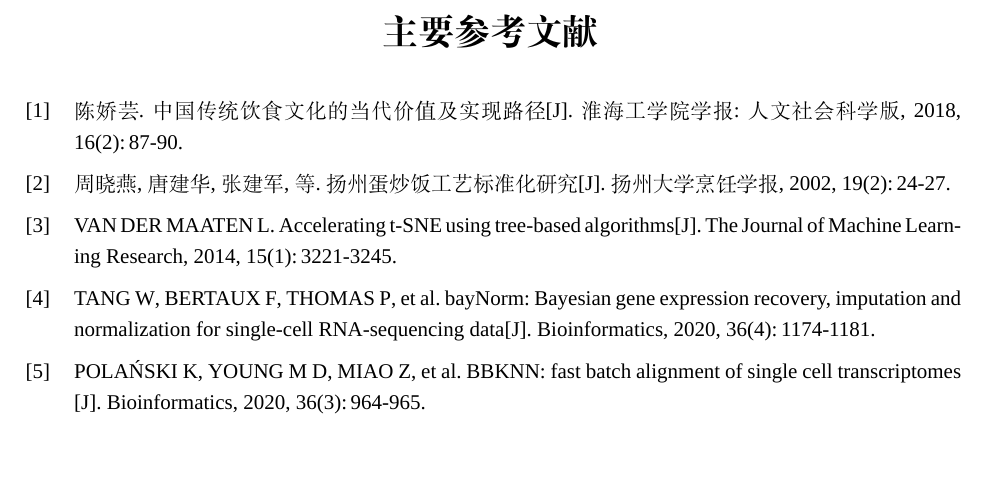
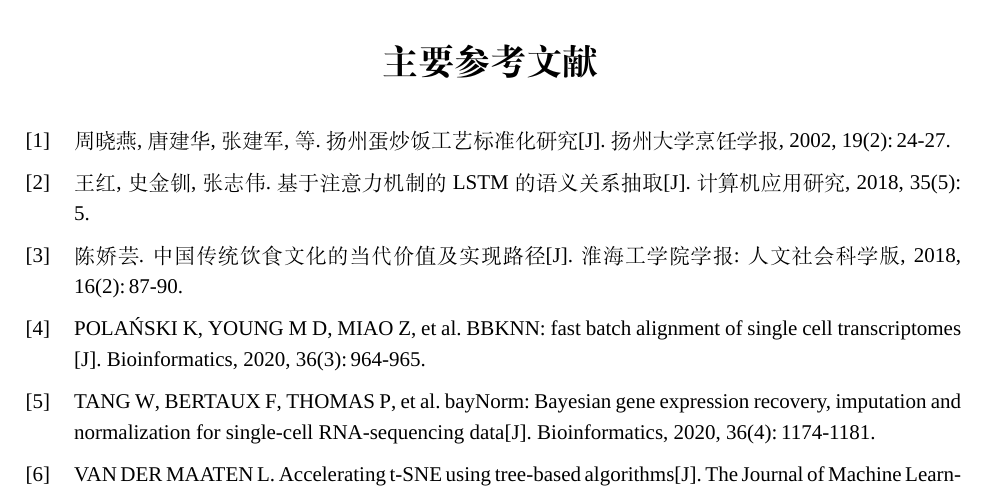
Before and after one commit to ToryDeng/ZUEL-Thesis, a LaTeX thesis (main.tex, which reads thesis.bib, zuelthesis.cls): part of page 11 of 14, cut so that both start at the same text, the shorter picture padded with empty space. Compiled offline with XeLaTeX; a missing font is replaced by an installed copy or a similar font.

Commit message:
update bib order

```diff
--- a/main.tex
+++ b/main.tex
@@ -9,7 +9,7 @@
 \school{统计与数学学院}
 \advisor{李四}
 \advisortitle{副教授}  % 也可不写，仍然可以正常显示
-\addbibresource{citations.bib}
+\addbibresource{thesis.bib}
 
 \begin{document}
 
--- a/citations.bib
+++ b/thesis.bib
@@ -54,3 +54,13 @@
   pages={87--90},
   year={2018}
 }
+
+@article{hongwang2018,
+  title={基于注意力机制的LSTM的语义关系抽取},
+  author={王红 and 史金钏 and 张志伟},
+  journal={计算机应用研究},
+  volume={35},
+  number={5},
+  pages={5},
+  year={2018},
+}
--- a/zuelthesis.cls
+++ b/zuelthesis.cls
@@ -52,7 +52,7 @@
 \RequirePackage{caption}
 \RequirePackage{booktabs}
 \RequirePackage{pifont}  % 带圈脚注
-\RequirePackage[backend=biber, style=gb7714-2015, sorting=gbnytd]{biblatex} % 参考文献格式
+\RequirePackage[backend=biber, style=gb7714-2015, sorting=gb7714-2015]{biblatex} % 参考文献格式
 \RequirePackage{listings}
 \RequirePackage{xcolor}
 \RequirePackage{amsmath}
```
Also changed, not shown: README.md, out/main.pdf.
